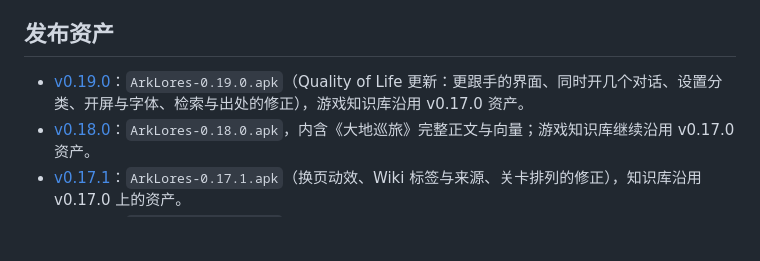
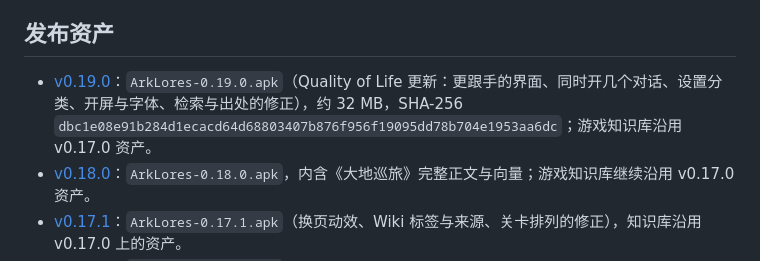
Before and after one commit to hhikr/ArkLores, a Markdown page: README.md, the part around the change. Rendered like a GitHub page; blank space fills up the shorter version.

Commit message:
v0.19.0 released: APK size and SHA-256 in CHANGELOG and README

```diff
--- a/README.md
+++ b/README.md
@@ -25,7 +25,7 @@ ArkLores 是一款面向《明日方舟》与《明日方舟：终末地》剧
 
 ## 发布资产
 
-- [v0.19.0](https://github.com/hhikr/ArkLores/releases/tag/v0.19.0)：`ArkLores-0.19.0.apk`（Quality of Life 更新：更跟手的界面、同时开几个对话、设置分类、开屏与字体、检索与出处的修正），游戏知识库沿用 v0.17.0 资产。
+- [v0.19.0](https://github.com/hhikr/ArkLores/releases/tag/v0.19.0)：`ArkLores-0.19.0.apk`（Quality of Life 更新：更跟手的界面、同时开几个对话、设置分类、开屏与字体、检索与出处的修正），约 32 MB，SHA-256 `dbc1e08e91b284d1ecacd64d68803407b876f956f19095dd78b704e1953aa6dc`；游戏知识库沿用 v0.17.0 资产。
 - [v0.18.0](https://github.com/hhikr/ArkLores/releases/tag/v0.18.0)：`ArkLores-0.18.0.apk`，内含《大地巡旅》完整正文与向量；游戏知识库继续沿用 v0.17.0 资产。
 - [v0.17.1](https://github.com/hhikr/ArkLores/releases/tag/v0.17.1)：`ArkLores-0.17.1.apk`（换页动效、Wiki 标签与来源、关卡排列的修正），知识库沿用 v0.17.0 上的资产。
 - [v0.17.0](https://github.com/hhikr/ArkLores/releases/tag/v0.17.0)：`ArkLores-0.17.0.apk`（全 App 的新界面；项目签名，可覆盖安装 v0.10.0 及之后的版本；从 v0.9 及更早版本升级需先卸载一次）；
```
Also changed, not shown: CHANGELOG.md (+1 -1 lines).
